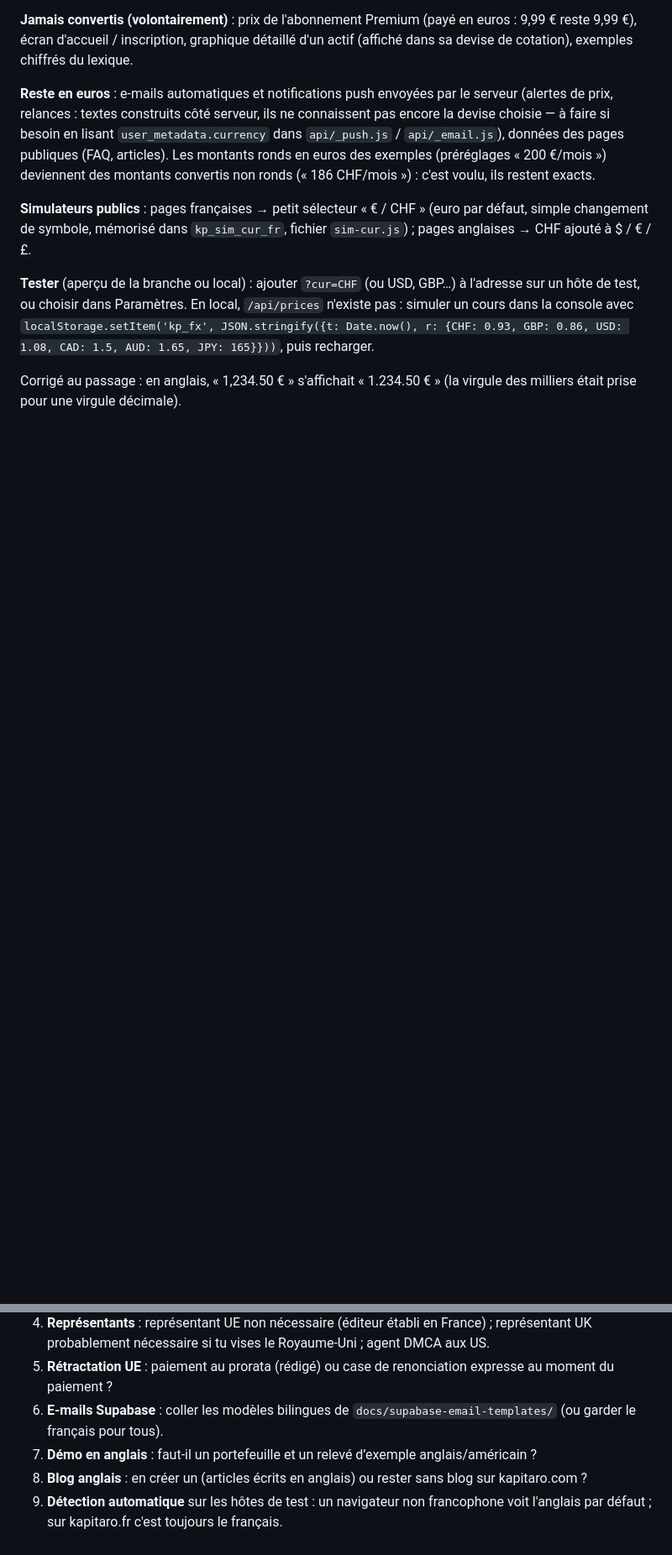
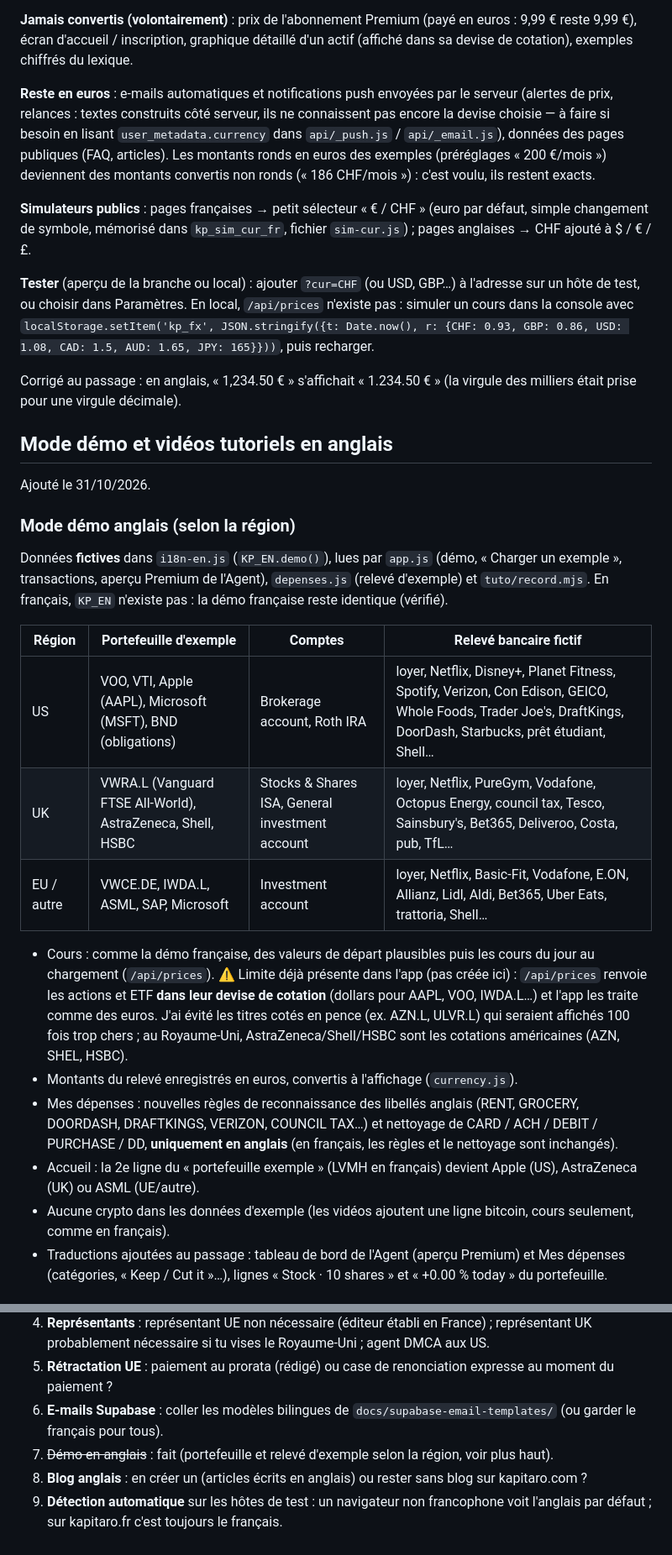
Before and after one commit to maxencedemaced-prog/investiq, a Markdown page: docs/I18N_PLAN.md, 2 parts joined by grey strips. Shown at 84% size. Rendered like a GitHub page; blank space fills up the shorter version.

```diff
--- a/docs/I18N_PLAN.md
+++ b/docs/I18N_PLAN.md
@@ -120,3 +120,23 @@ Ajouté le 31/10/2026 (fichier `currency.js`, chargé juste après `i18n.js`). F
 
 Corrigé au passage : en anglais, « 1,234.50 € » s'affichait « 1.234.50 € » (la virgule des milliers était prise pour une virgule décimale).
 
+## Mode démo et vidéos tutoriels en anglais
+
+Ajouté le 31/10/2026.
+
+### Mode démo anglais (selon la région)
+Données **fictives** dans `i18n-en.js` (`KP_EN.demo()`), lues par `app.js` (démo, « Charger un exemple », transactions, aperçu Premium de l'Agent), `depenses.js` (relevé d'exemple) et `tuto/record.mjs`. En français, `KP_EN` n'existe pas : la démo française reste identique (vérifié).
+
+| Région | Portefeuille d'exemple | Comptes | Relevé bancaire fictif |
+|---|---|---|---|
+| US | VOO, VTI, Apple (AAPL), Microsoft (MSFT), BND (obligations) | Brokerage account, Roth IRA | loyer, Netflix, Disney+, Planet Fitness, Spotify, Verizon, Con Edison, GEICO, Whole Foods, Trader Joe's, DraftKings, DoorDash, Starbucks, prêt étudiant, Shell… |
+| UK | VWRA.L (Vanguard FTSE All-World), AstraZeneca, Shell, HSBC | Stocks & Shares ISA, General investment account | loyer, Netflix, PureGym, Vodafone, Octopus Energy, council tax, Tesco, Sainsbury's, Bet365, Deliveroo, Costa, pub, TfL… |
+| EU / autre | VWCE.DE, IWDA.L, ASML, SAP, Microsoft | Investment account | loyer, Netflix, Basic-Fit, Vodafone, E.ON, Allianz, Lidl, Aldi, Bet365, Uber Eats, trattoria, Shell… |
+
+- Cours : comme la démo française, des valeurs de départ plausibles puis les cours du jour au chargement (`/api/prices`). ⚠️ Limite déjà présente dans l'app (pas créée ici) : `/api/prices` renvoie les actions et ETF **dans leur devise de cotation** (dollars pour AAPL, VOO, IWDA.L…) et l'app les traite comme des euros. J'ai évité les titres cotés en pence (ex. AZN.L, ULVR.L) qui seraient affichés 100 fois trop chers ; au Royaume-Uni, AstraZeneca/Shell/HSBC sont les cotations américaines (AZN, SHEL, HSBC).
+- Montants du relevé enregistrés en euros, convertis à l'affichage (`currency.js`).
+- Mes dépenses : nouvelles règles de reconnaissance des libellés anglais (RENT, GROCERY, DOORDASH, DRAFTKINGS, VERIZON, COUNCIL TAX…) et nettoyage de CARD / ACH / DEBIT / PURCHASE / DD, **uniquement en anglais** (en français, les règles et le nettoyage sont inchangés).
+- Accueil : la 2e ligne du « portefeuille exemple » (LVMH en français) devient Apple (US), AstraZeneca (UK) ou ASML (UE/autre).
+- Aucune crypto dans les données d'exemple (les vidéos ajoutent une ligne bitcoin, cours seulement, comme en français).
+- Traductions ajoutées au passage : tableau de bord de l'Agent (aperçu Premium) et Mes dépenses (catégories, « Keep / Cut it »…), lignes « Stock · 10 shares » et « +0.00 % today » du portefeuille.
+
@@ -142,6 +180,6 @@ Diagnostic : ajouter `?lang=en&i18n_debug=1` à l'adresse, puis `Object.keys(_kp
 4. **Représentants** : représentant UE non nécessaire (éditeur établi en France) ; représentant UK probablement nécessaire si tu vises le Royaume-Uni ; agent DMCA aux US.
 5. **Rétractation UE** : paiement au prorata (rédigé) ou case de renonciation expresse au moment du paiement ?
 6. **E-mails Supabase** : coller les modèles bilingues de `docs/supabase-email-templates/` (ou garder le français pour tous).
-7. **Démo en anglais** : faut-il un portefeuille et un relevé d’exemple anglais/américain ?
+7. ~~Démo en anglais~~ : fait (portefeuille et relevé d'exemple selon la région, voir plus haut).
 8. **Blog anglais** : en créer un (articles écrits en anglais) ou rester sans blog sur kapitaro.com ?
 9. **Détection automatique** sur les hôtes de test : un navigateur non francophone voit l'anglais par défaut ; sur kapitaro.fr c'est toujours le français.
```
Also changed, not shown: other parts of docs/I18N_PLAN.md (+20 -2 lines).
